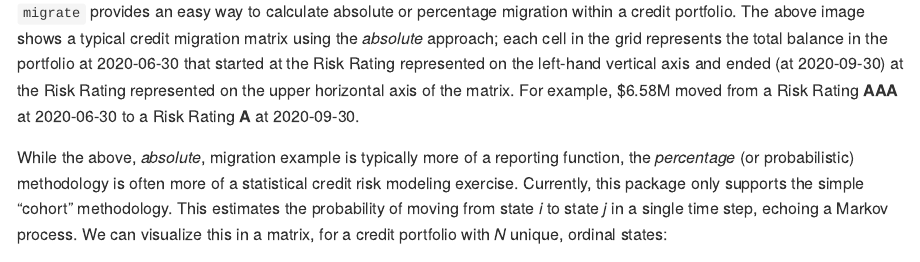
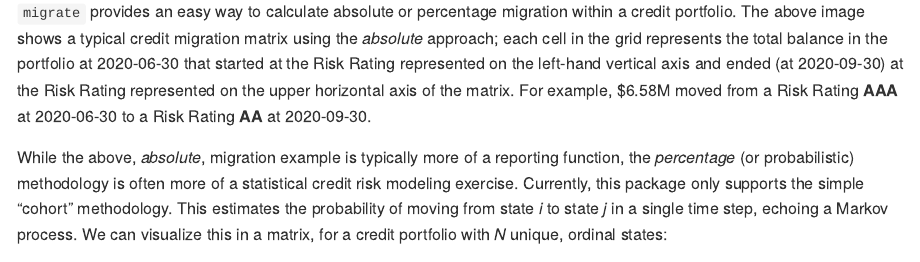
Before and after one commit to ketchbrookanalytics/migrate, an R Markdown document (README.Rmd): the page in a window 1100 px wide, from 310 px down. The pictures show the output file README.md that the author committed with the source, drawn offline in the style of GitHub; long lines of code are wrapped; badge pictures from the web are left out.

Commit message:
Another README bug fix

```diff
--- a/README.Rmd
+++ b/README.Rmd
@@ -30,7 +30,7 @@ The goal of migrate is to provide credit analysts with an easy set of tools for
 
 ## Methodology
 
-`migrate` provides an easy way to calculate absolute or percentage migration within a credit portfolio. The above image shows a typical credit migration matrix using the *absolute* approach; each cell in the grid represents the total balance in the portfolio at 2020-06-30 that started at the Risk Rating represented on the left-hand vertical axis and ended (at 2020-09-30) at the Risk Rating represented on the upper horizontal axis of the matrix. For example, $6.58M moved from a Risk Rating **AAA** at 2020-06-30 to a Risk Rating **A** at 2020-09-30.
+`migrate` provides an easy way to calculate absolute or percentage migration within a credit portfolio. The above image shows a typical credit migration matrix using the *absolute* approach; each cell in the grid represents the total balance in the portfolio at 2020-06-30 that started at the Risk Rating represented on the left-hand vertical axis and ended (at 2020-09-30) at the Risk Rating represented on the upper horizontal axis of the matrix. For example, $6.58M moved from a Risk Rating **AAA** at 2020-06-30 to a Risk Rating **AA** at 2020-09-30.
 
 While the above, *absolute*, migration example is typically more of a reporting function, the *percentage* (or probabilistic) methodology is often more of a statistical credit risk modeling exercise. Currently, this package only supports the simple "cohort" methodology. This estimates the probability of moving from state *i* to state *j* in a single time step, echoing a Markov process. We can visualize this in a matrix, for a credit portfolio with *N* unique, ordinal states:
 
```
Also changed, not shown: README.md.
